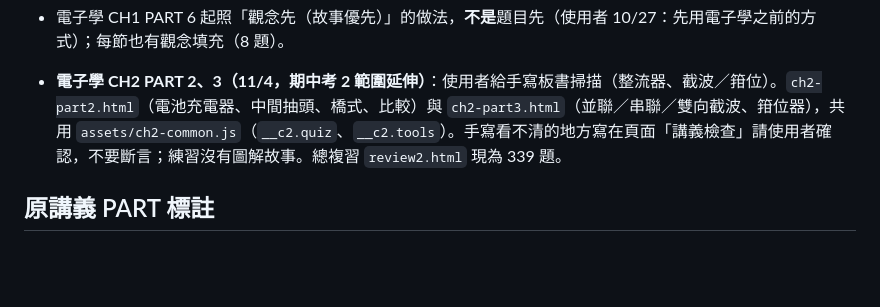
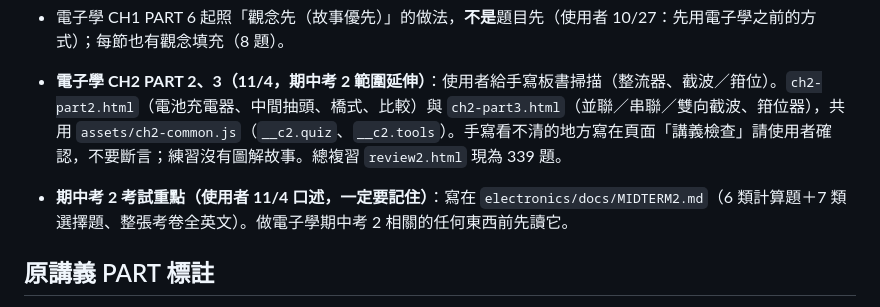
Before and after one commit to s11428127/electronics, a Markdown page: CLAUDE.md, the part around the change. GitHub-like rendering; blank space fills up the shorter version.

Commit message:
記下電子學期中考 2 考試重點（老師課堂透露）
Co-Authored-By: Claude Opus 5.5 <noreply@anthropic.com>
Claude-Session: https://claude.ai/code/session_01BuoftwiQEHBfdWF4cQtiZQ

```diff
--- a/CLAUDE.md
+++ b/CLAUDE.md
@@ -252,6 +252,8 @@
 
 - **電子學 CH2 PART 2、3（11/4，期中考 2 範圍延伸）**：使用者給手寫板書掃描（整流器、截波／箝位）。`ch2-part2.html`（電池充電器、中間抽頭、橋式、比較）與 `ch2-part3.html`（並聯／串聯／雙向截波、箝位器），共用 `assets/ch2-common.js`（`__c2.quiz`、`__c2.tools`）。手寫看不清的地方寫在頁面「講義檢查」請使用者確認，不要斷言；練習沒有圖解故事。總複習 `review2.html` 現為 339 題。
 
+- **期中考 2 考試重點（使用者 11/4 口述，一定要記住）**：寫在 `electronics/docs/MIDTERM2.md`（6 類計算題＋7 類選擇題、整張考卷全英文）。做電子學期中考 2 相關的任何東西前先讀它。
+
 ## 原講義 PART 標註
 
 老師的講義 PART 跟網頁的頁不一定一一對應（例：原講義 PART 3 前 15 頁跟 PART 2 同主題，併進 CH1 PART 2 頁；1-16～1-18 使用者要放回 PART 3）。
```
Also changed, not shown: electronics/docs/MIDTERM2.md (added, +34 -0 lines).
